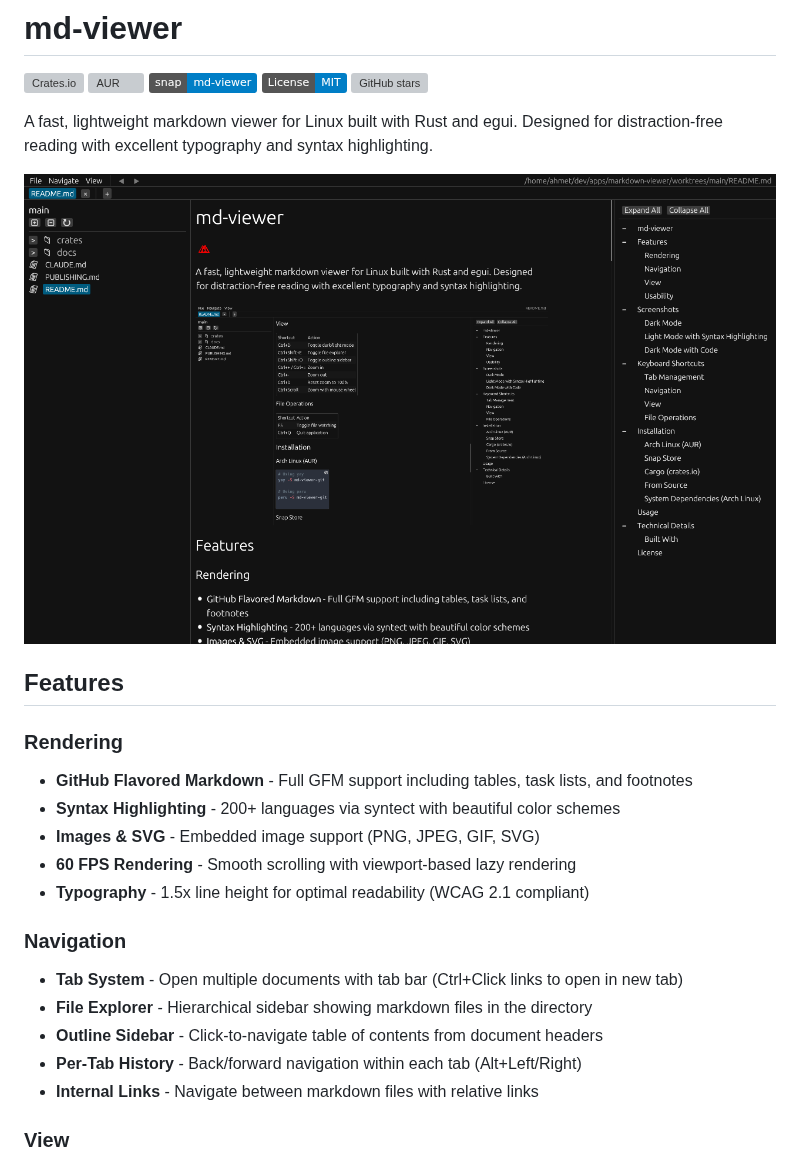
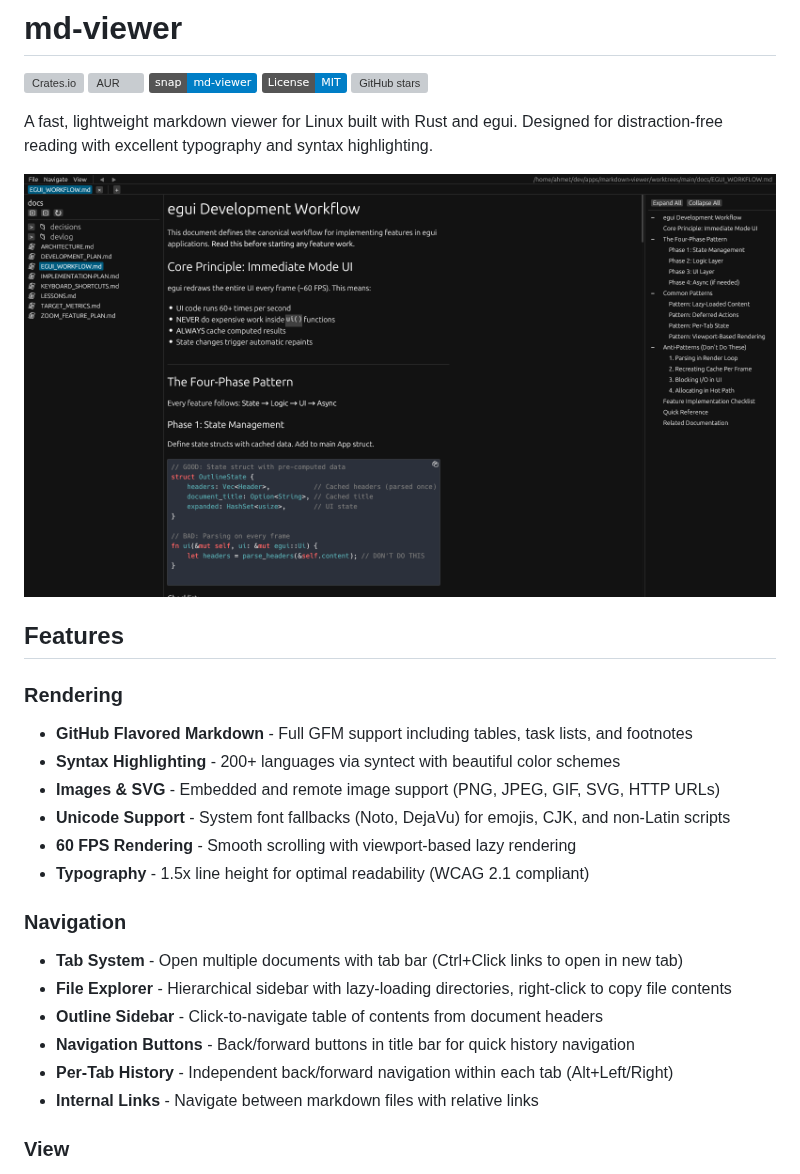
Before and after one commit to aydiler/md-viewer, a Markdown page: README.md, the part around one of its changes. Rendered like a GitHub page; pictures changed too: screenshots/dark-mode.png; badges without logos; grey boxes are pictures that could not be loaded.

```diff
--- a/README.md
+++ b/README.md
@@ -15,15 +15,17 @@ A fast, lightweight markdown viewer for Linux built with Rust and egui. Designed
 ### Rendering
 - **GitHub Flavored Markdown** - Full GFM support including tables, task lists, and footnotes
 - **Syntax Highlighting** - 200+ languages via syntect with beautiful color schemes
-- **Images & SVG** - Embedded image support (PNG, JPEG, GIF, SVG)
+- **Images & SVG** - Embedded and remote image support (PNG, JPEG, GIF, SVG, HTTP URLs)
+- **Unicode Support** - System font fallbacks (Noto, DejaVu) for emojis, CJK, and non-Latin scripts
 - **60 FPS Rendering** - Smooth scrolling with viewport-based lazy rendering
 - **Typography** - 1.5x line height for optimal readability (WCAG 2.1 compliant)
 
 ### Navigation
 - **Tab System** - Open multiple documents with tab bar (Ctrl+Click links to open in new tab)
-- **File Explorer** - Hierarchical sidebar showing markdown files in the directory
+- **File Explorer** - Hierarchical sidebar with lazy-loading directories, right-click to copy file contents
 - **Outline Sidebar** - Click-to-navigate table of contents from document headers
-- **Per-Tab History** - Back/forward navigation within each tab (Alt+Left/Right)
+- **Navigation Buttons** - Back/forward buttons in title bar for quick history navigation
+- **Per-Tab History** - Independent back/forward navigation within each tab (Alt+Left/Right)
 - **Internal Links** - Navigate between markdown files with relative links
 
 ### View
```
Also changed, not shown: other parts of README.md (+5 -5 lines), screenshots/light-mode.png, screenshots/syntax-highlighting.png.
